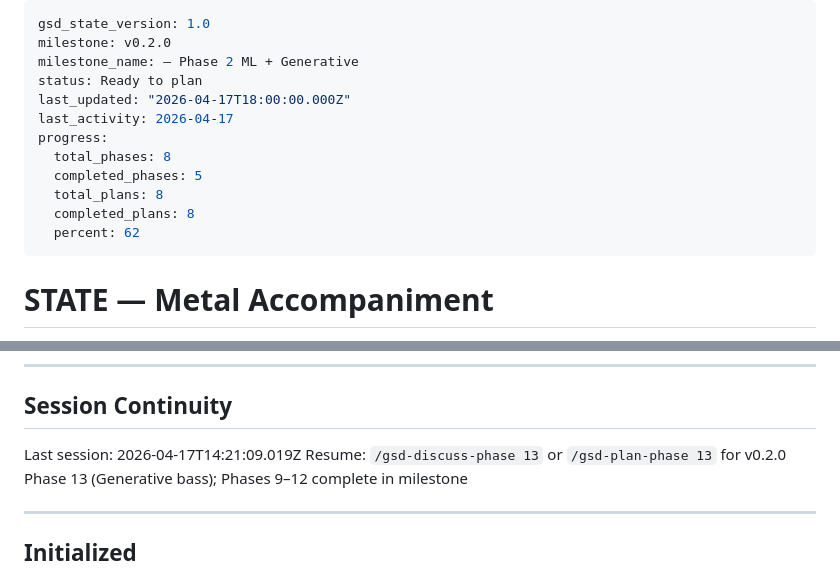
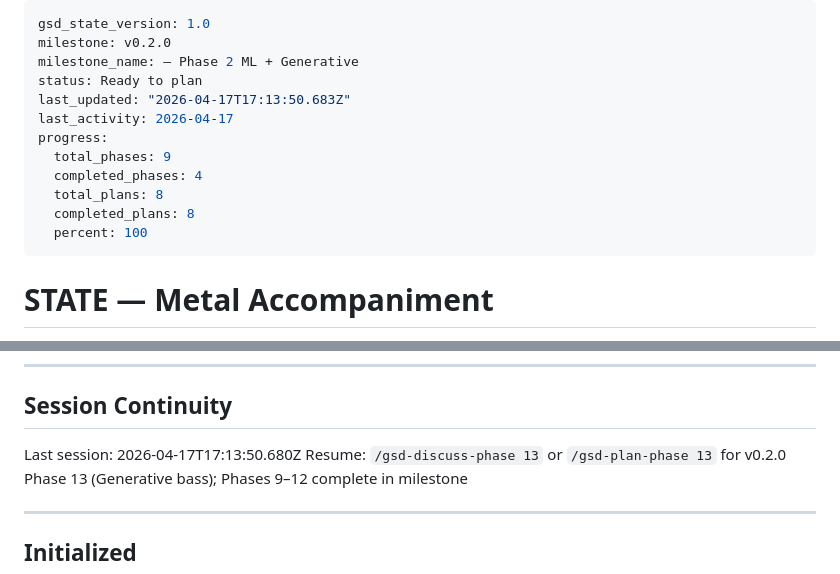
Before and after one commit to niallgiblin/fuzzyband, a Markdown page: .planning/STATE.md, 2 parts joined by grey strips. GitHub-like rendering.

```diff
--- a/.planning/STATE.md
+++ b/.planning/STATE.md
@@ -3,14 +3,14 @@ gsd_state_version: 1.0
 milestone: v0.2.0
 milestone_name: — Phase 2 ML + Generative
 status: Ready to plan
-last_updated: "2026-04-17T18:00:00.000Z"
+last_updated: "2026-04-17T17:13:50.683Z"
 last_activity: 2026-04-17
 progress:
-  total_phases: 8
-  completed_phases: 5
+  total_phases: 9
+  completed_phases: 4
   total_plans: 8
   completed_plans: 8
-  percent: 62
+  percent: 100
 ---
 
 # STATE — Metal Accompaniment
@@ -75,7 +75,7 @@ Plan: Not started
 
 ## Session Continuity
 
-Last session: 2026-04-17T14:21:09.019Z
+Last session: 2026-04-17T17:13:50.680Z
 Resume: `/gsd-discuss-phase 13` or `/gsd-plan-phase 13` for v0.2.0 Phase 13 (Generative bass); Phases 9–12 complete in milestone
 
 ---
```
Also changed, not shown: docs/BASS_ONNX_IO.md (added, +72 -0 lines).
